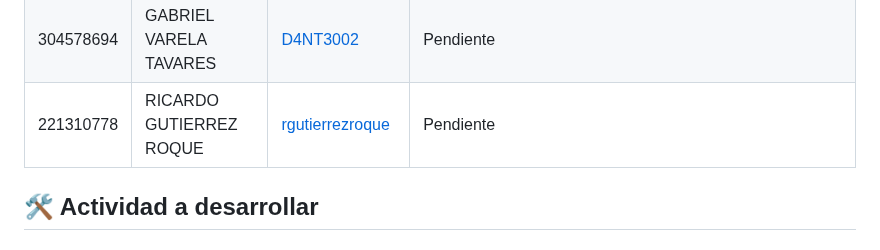
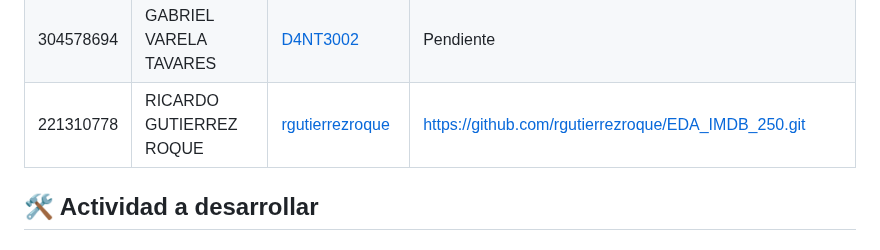
Before and after one commit to vcuspinera/UDG_MCD_Project_Dev_I, a Markdown page: proyectos/eda/README.md, the part around the change. GitHub-like rendering.

```diff
--- a/proyectos/eda/README.md
+++ b/proyectos/eda/README.md
@@ -19,7 +19,7 @@ En la siguiente tabla **deberán de sustituir la palabra "Pendiente" por el link
 |213272867|MAURICIO ARNOLDO TENORIO VARGAS|[MauricioTen](https://github.com/MauricioTen) | Pendiente|
 |304570863|LUIS ENRIQUE VALLARTA ROBLEDO|[LUISVALLARTA](https://github.com/LUISVALLARTA) | Pendiente|
 |304578694|GABRIEL VARELA TAVARES|[D4NT3002](https://github.com/D4NT3002) | Pendiente|
-|221310778|RICARDO GUTIERREZ ROQUE|[rgutierrezroque](https://github.com/rgutierrezroque)| Pendiente|
+|221310778|RICARDO GUTIERREZ ROQUE|[rgutierrezroque](https://github.com/rgutierrezroque)| https://github.com/rgutierrezroque/EDA_IMDB_250.git|
 
 ## 🛠 Actividad a desarrollar
 
```
